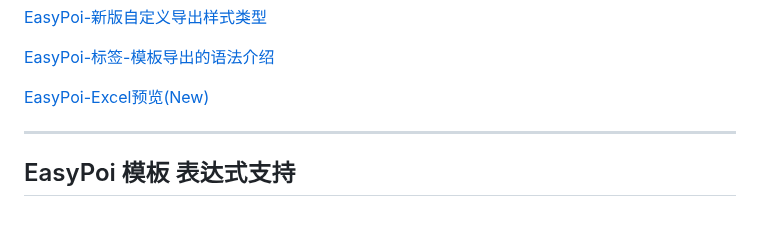
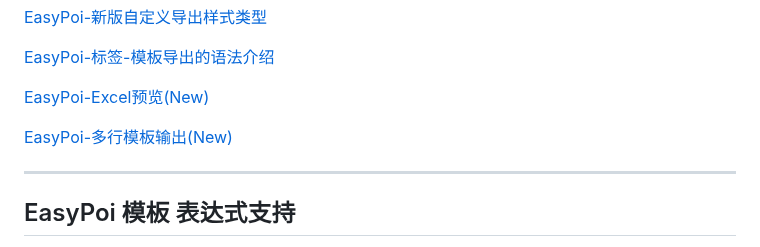
Before and after one commit to fancyoungnuc2h/123biubiu, a Markdown page: README.md, the part around the change. Drawn GitHub-style; blank space fills up the shorter version.

Commit message:
EasyPoi-多行模板输出 介绍

```diff
--- a/README.md
+++ b/README.md
@@ -92,6 +92,8 @@ EasyPoi 文档
 [EasyPoi-标签-模板导出的语法介绍](http://blog.csdn.net/qjueyue/article/details/45231801)
 
 [EasyPoi-Excel预览(New)](http://blog.afterturn.cn/?p=34)
+
+[EasyPoi-多行模板输出(New)](http://blog.afterturn.cn/?p=40)
 
 
 --------------------------
```
